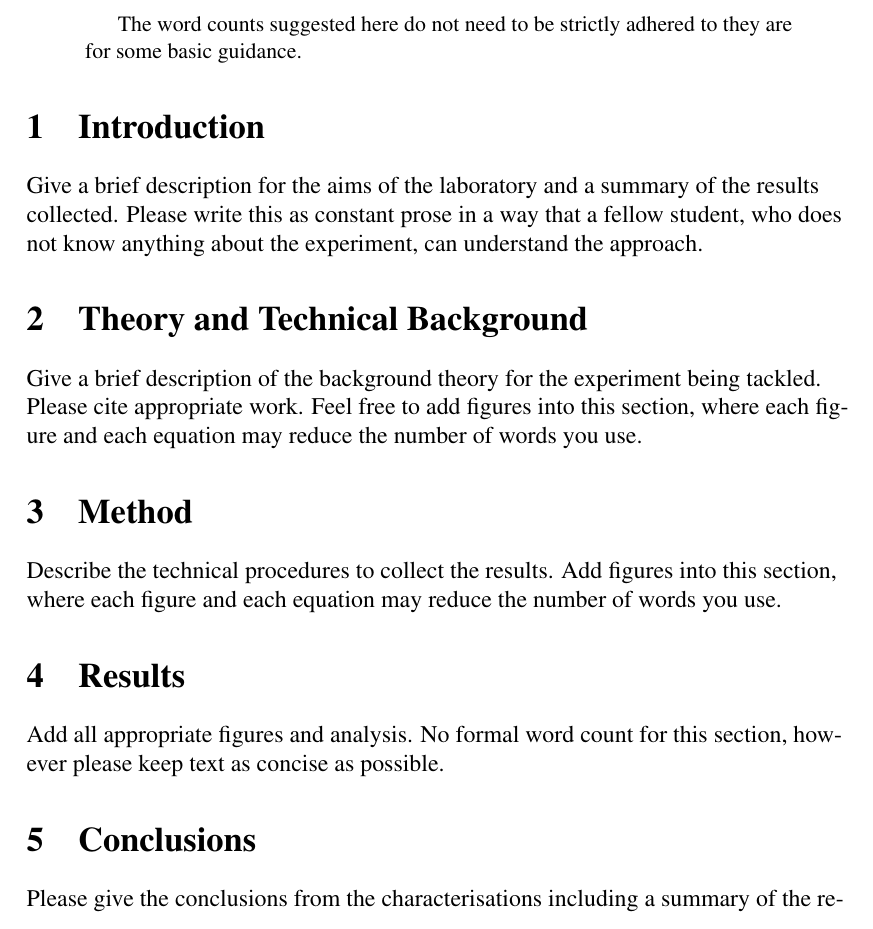
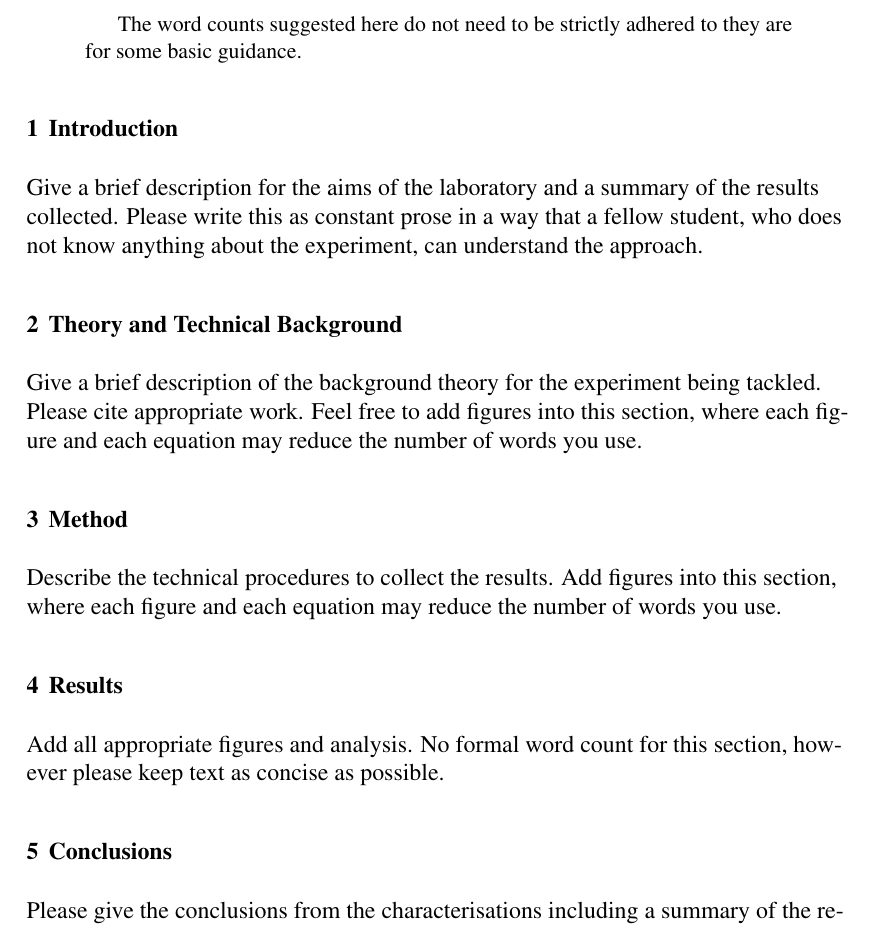
Before and after one commit to RamessesN/Arduino-Robotics, a LaTeX thesis (Labs/Laboratory Report Structure Guidance - LaTeX/Thesis.tex, which reads Labs/Laboratory Report Structure Guidance - LaTeX/I-texes/I-config.tex, Labs/Laboratory Report Structure Guidance - LaTeX/I-texes/I-packages.tex): part of page 2 of 3, cut so that both start at the same text. Compiled offline with pdfLaTeX.

Commit message:
Add customizable section formatting and improve package structure

```diff
--- a/Labs/Laboratory Report Structure Guidance - LaTeX/I-texes/I-config.tex
+++ b/Labs/Laboratory Report Structure Guidance - LaTeX/I-texes/I-config.tex
@@ -19,3 +19,31 @@
   showspaces=false,
   showstringspaces=false
 }
+
+%% define length and scaling for baseline
+\newcommand{\headingBaseline}{12}
+\newcommand{\headingBaselineDiv}{10}
+\newlength{\sectionFontSize}
+\newlength{\subsectionFontSize}
+\newlength{\sectionBaseline}
+\newlength{\subsectionBaseline}
+
+%% change those value if you want to change the chapter/section/subsection font size
+\setlength{\sectionFontSize}{12pt}
+\setlength{\subsectionFontSize}{12pt}
+
+%% automatic computation for baseline, rule of thumb is 1.2
+\setlength{\sectionBaseline}{ \sectionFontSize * \headingBaseline / \headingBaselineDiv}
+\setlength{\subsectionBaseline}{ \subsectionFontSize * \headingBaseline / \headingBaselineDiv}
+
+%% Section, 12-point
+\titleformat{\section}[hang]
+    {\normalfont\bfseries\fontsize{\sectionFontSize}{\sectionBaseline}\selectfont}{\thesection}{5pt}{}
+%% left|above|below
+\titlespacing{\section}{0pt}{25pt}{15pt}
+
+%% Subsection, 12-point, italic
+\titleformat{\subsection}[hang]
+    {\normalfont\bfseries\itshape\fontsize{\subsectionFontSize}{\subsectionBaseline}\selectfont}{\thesubsection}{5pt}{}
+%% left|above|below
+\titlespacing{\subsection}{0pt}{20pt}{10pt}
--- a/Labs/Laboratory Report Structure Guidance - LaTeX/I-texes/I-packages.tex
+++ b/Labs/Laboratory Report Structure Guidance - LaTeX/I-texes/I-packages.tex
@@ -1,7 +1,16 @@
-\usepackage[top=2cm, bottom=2cm]{geometry}
-\usepackage[export]{adjustbox}
-\usepackage[table]{xcolor}
-\usepackage[T1]{fontenc}
+\usepackage[
+  export
+]{adjustbox}
+\usepackage[
+  top=2cm,
+  bottom=2cm
+]{geometry}
+\usepackage[
+  T1
+]{fontenc}
+\usepackage[
+  table
+]{xcolor}
 \usepackage{fancyhdr}
 \usepackage{graphicx}
 \usepackage{listings}
@@ -14,3 +23,4 @@
 \usepackage{titlesec}
 \usepackage{slantsc}
 \usepackage{float}
+\usepackage{calc}
```
Also changed, not shown: Labs/Laboratory Report Structure Guidance - LaTeX/out/Thesis.pdf.
